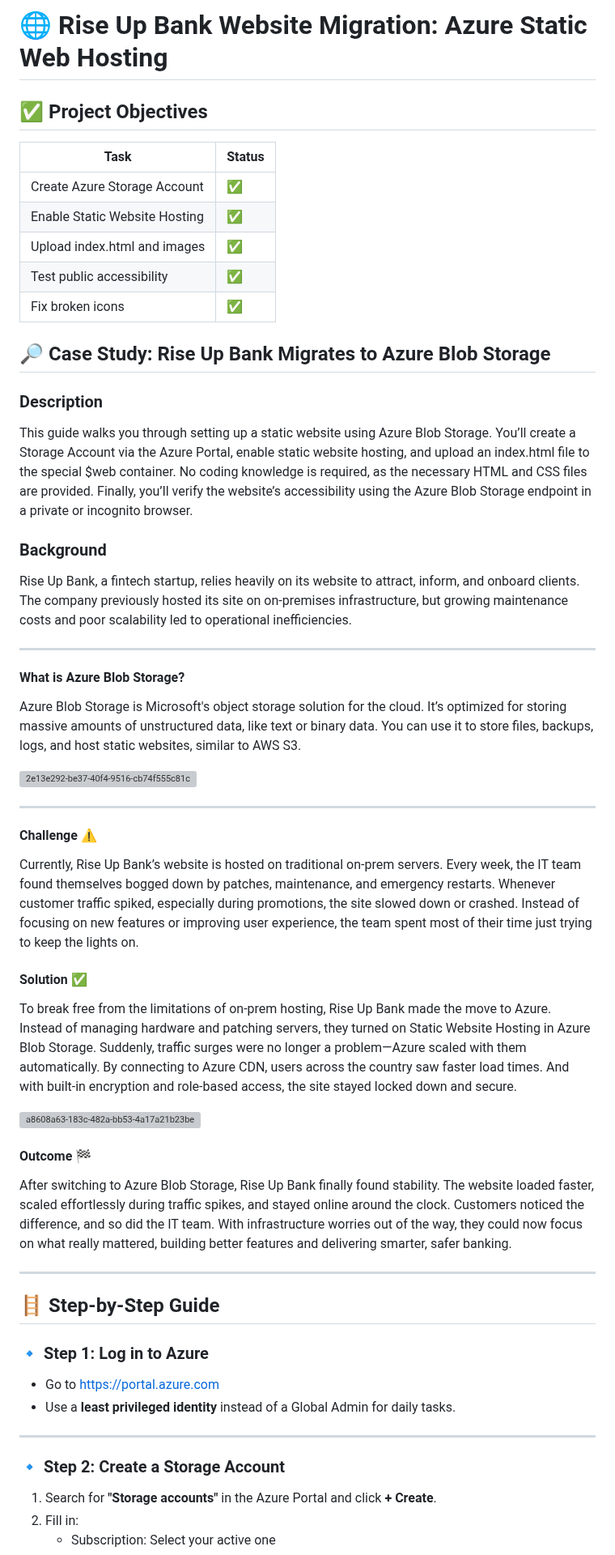
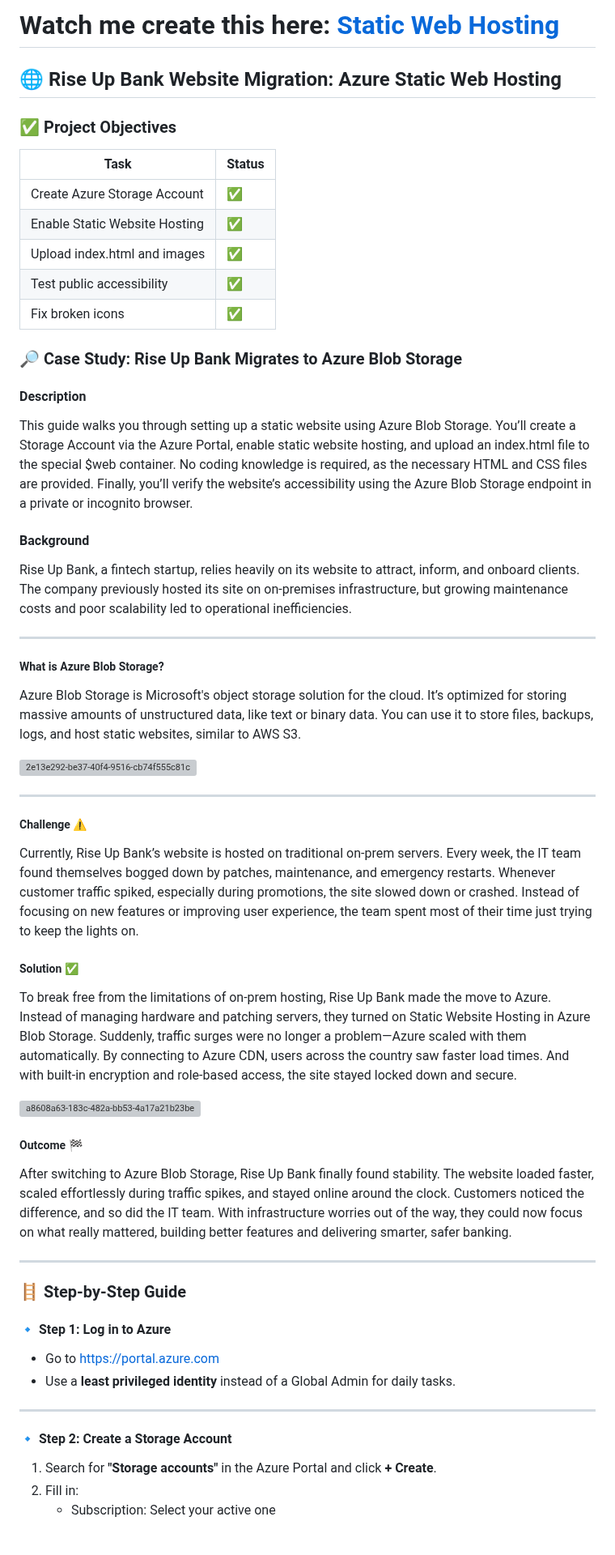
Before and after one commit to JamalMays6/Static-Website, a Markdown page: README.md, the part around one of its changes. Shown at 81% size. GitHub-like rendering; blank space fills up the shorter version; grey boxes are pictures that could not be loaded.

Commit message:
Update README for project objectives and structure

```diff
--- a/README.md
+++ b/README.md
@@ -1,6 +1,8 @@
-# 🌐 Rise Up Bank Website Migration: Azure Static Web Hosting
+# Watch me create this here: [Static Web Hosting](https://www.loom.com/share/f3979da000414a6c9a580367afc2f9da)
 
-## ✅ Project Objectives
+## 🌐 Rise Up Bank Website Migration: Azure Static Web Hosting
+
+### ✅ Project Objectives
 
 | Task                        | Status |
 |-----------------------------|--------|
@@ -10,45 +12,45 @@
 | Test public accessibility    | ✅     |
 | Fix broken icons             | ✅     |
 
-## 🔎 Case Study: Rise Up Bank Migrates to Azure Blob Storage
-### Description
+### 🔎 Case Study: Rise Up Bank Migrates to Azure Blob Storage
+#### Description
 This guide walks you through setting up a static website using Azure Blob Storage. You’ll create a Storage Account via the Azure Portal, enable static website hosting, and upload an index.html file to the special $web container. No coding knowledge is required, as the necessary HTML and CSS files are provided. Finally, you’ll verify the website’s accessibility using the Azure Blob Storage endpoint in a private or incognito browser.
 
-### Background
+#### Background
 
 Rise Up Bank, a fintech startup, relies heavily on its website to attract, inform, and onboard clients. The company previously hosted its site on on-premises infrastructure, but growing maintenance costs and poor scalability led to operational inefficiencies.
 
 
 ---
 
-#### What is Azure Blob Storage?
+##### What is Azure Blob Storage?
 Azure Blob Storage is Microsoft's object storage solution for the cloud. It’s optimized for storing massive amounts of unstructured data, like text or binary data. You can use it to store files, backups, logs, and host static websites, similar to AWS S3.
 
 <img width="281" height="281" alt="2e13e292-be37-40f4-9516-cb74f555c81c" src="https://github.com/user-attachments/assets/6669e857-2eeb-411d-9af8-d7dfe8ee97b7" />
 
 ---
-#### Challenge ⚠️
+##### Challenge ⚠️
 Currently, Rise Up Bank’s website is hosted on traditional on-prem servers. Every week, the IT team found themselves bogged down by patches, maintenance, and emergency restarts. Whenever customer traffic spiked, especially during promotions, the site slowed down or crashed. Instead of focusing on new features or improving user experience, the team spent most of their time just trying to keep the lights on.
 
-#### Solution ✅
+##### Solution ✅
 To break free from the limitations of on-prem hosting, Rise Up Bank made the move to Azure. Instead of managing hardware and patching servers, they turned on Static Website Hosting in Azure Blob Storage. Suddenly, traffic surges were no longer a problem—Azure scaled with them automatically. By connecting to Azure CDN, users across the country saw faster load times. And with built-in encryption and role-based access, the site stayed locked down and secure.
 
 <img width="350" height="350" alt="a8608a63-183c-482a-bb53-4a17a21b23be" src="https://github.com/user-attachments/assets/2618b36f-4927-42a5-b042-996f0b3823df" />
 
-#### Outcome 🏁
+##### Outcome 🏁
 After switching to Azure Blob Storage, Rise Up Bank finally found stability. The website loaded faster, scaled effortlessly during traffic spikes, and stayed online around the clock. Customers noticed the difference, and so did the IT team. With infrastructure worries out of the way, they could now focus on what really mattered, building better features and delivering smarter, safer banking.
 
 ---
 
-## 🪜 Step-by-Step Guide
+### 🪜 Step-by-Step Guide
 
-### 🔹 Step 1: Log in to Azure
+#### 🔹 Step 1: Log in to Azure
 - Go to [https://portal.azure.com](https://portal.azure.com)
 - Use a **least privileged identity** instead of a Global Admin for daily tasks.
 
 ---
 
-### 🔹 Step 2: Create a Storage Account
+#### 🔹 Step 2: Create a Storage Account
 1. Search for **"Storage accounts"** in the Azure Portal and click **+ Create**.
 2. Fill in:
    - Subscription: Select your active one
```
Also changed, not shown: other parts of README.md (+8 -8 lines).
